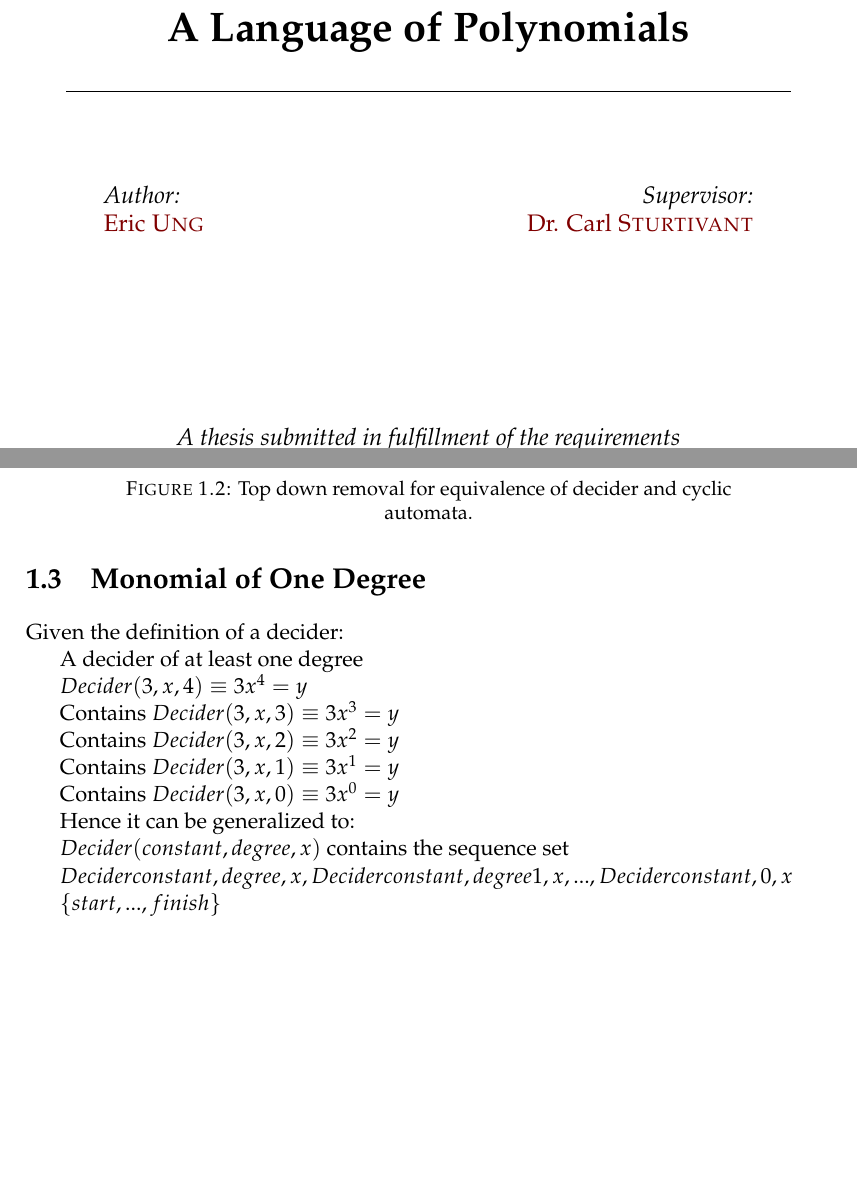
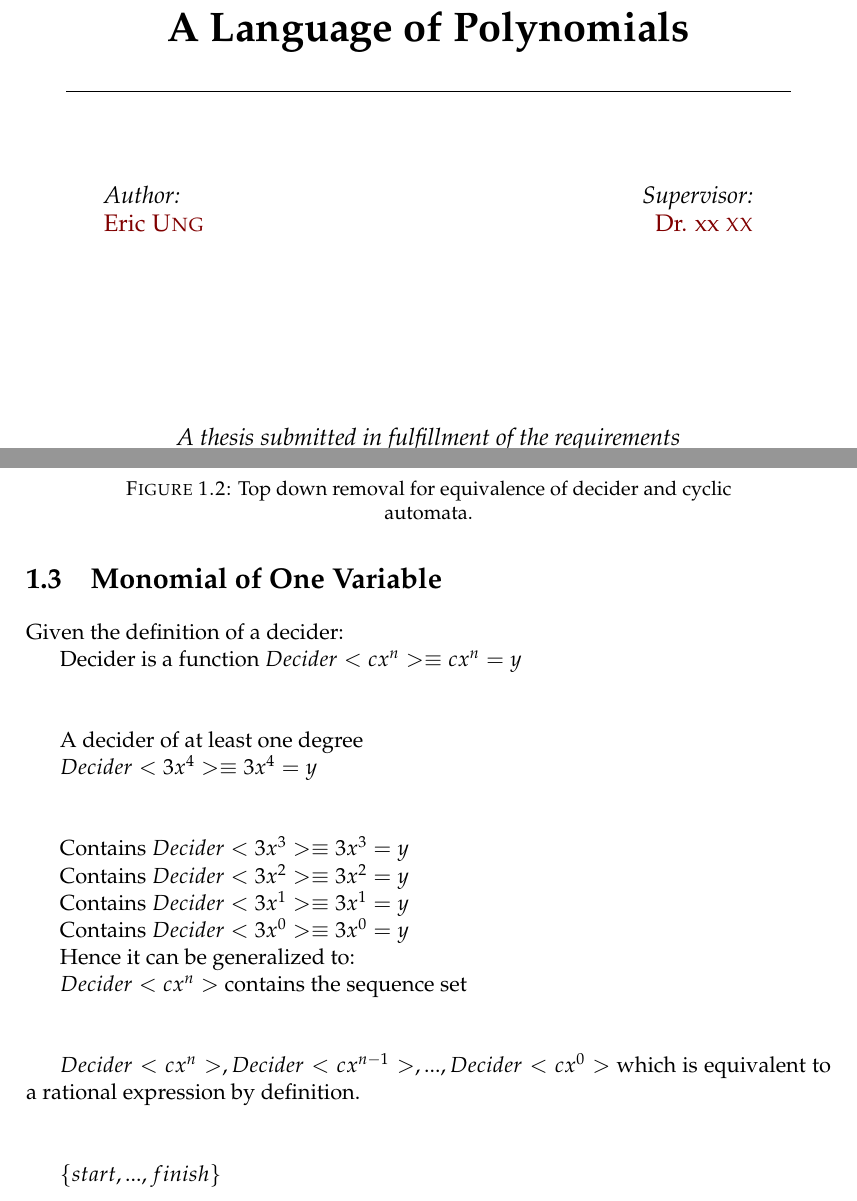
Before and after one commit to ericung/ALanguageOfPolynomials, a LaTeX thesis (main.tex, which reads Chapters/Chapter1.tex): two parts of pages 1 and 29 of 39, joined at a grey line, cut so that both start at the same text, the shorter picture padded with empty space. Compiled offline with pdfLaTeX.

Commit message:
one variable monomial and definition of sequence

```diff
--- a/Chapters/Chapter1.tex
+++ b/Chapters/Chapter1.tex
@@ -111,28 +111,38 @@ $\\ $
 \end{figure}
 Figure \ref{fig:0102theorem} shows how the intuition for removing the state top down.
 
-\section{Monomial of One Degree}
+\section{Monomial of One Variable}
 
 Given the definition of a decider:
-%Decider is a function Decider(constant,x,degree)≡constant∗xdegree=y
+
+Decider is a function $Decider<c x^n> \equiv c x^n = y$
+
+$\\ $
 
 A decider of at least one degree
 
-$Decider(3,x,4) \equiv 3x^4 = y$
+$Decider< 3 x^4 > \equiv 3x^4 = y$
 
-Contains $Decider(3,x,3) \equiv 3x^3 = y$
+$\\ $
 
-Contains $Decider(3,x,2) \equiv 3x^2 = y$
+Contains $Decider<3 x^3> \equiv 3x^3 = y$
 
-Contains $Decider(3,x,1) \equiv 3x^1 = y$
+Contains $Decider<3 x^2> \equiv 3x^2 = y$
 
-Contains $Decider(3,x,0) \equiv 3x^0 = y$
+Contains $Decider<3 x^1> \equiv 3x^1 = y$
+
+Contains $Decider<3 x^0> \equiv 3x^0 = y$
 
 Hence it can be generalized to:
 
-$Decider(constant,degree,x)$ contains the sequence set
+$Decider<c x^n>$ contains the sequence set
 
-$Decider constant,degree,x ,Decider constant,degree 1,x,...,Decider constant,0,x $
+$\\ $
+
+$Decider<c x^n>,Decider<c x^{n-1}>,...,Decider<c x^0>$
+which is equivalent to a rational expression by definition.
+
+$\\ $
 
 $\{start,...,finish\}$
 
--- a/main.tex
+++ b/main.tex
@@ -69,7 +69,7 @@ headsepline, % Uncomment to get a line under the header
 %----------------------------------------------------------------------------------------
 
 \thesistitle{A Language of Polynomials} % Your thesis title, this is used in the title and abstract, print it elsewhere with \ttitle
-\supervisor{Dr. Carl \textsc{Sturtivant}} % Your supervisor's name, this is used in the title page, print it elsewhere with \supname
+\supervisor{Dr. xx \textsc{xx}} % Your supervisor's name, this is used in the title page, print it elsewhere with \supname
 \examiner{} % Your examiner's name, this is not currently used anywhere in the template, print it elsewhere with \examname
 \degree{Doctor of Philosophy} % Your degree name, this is used in the title page and abstract, print it elsewhere with \degreename
 \author{Eric \textsc{Ung}} % Your name, this is used in the title page and abstract, print it elsewhere with \authorname
```
Also changed, not shown: main.pdf.
